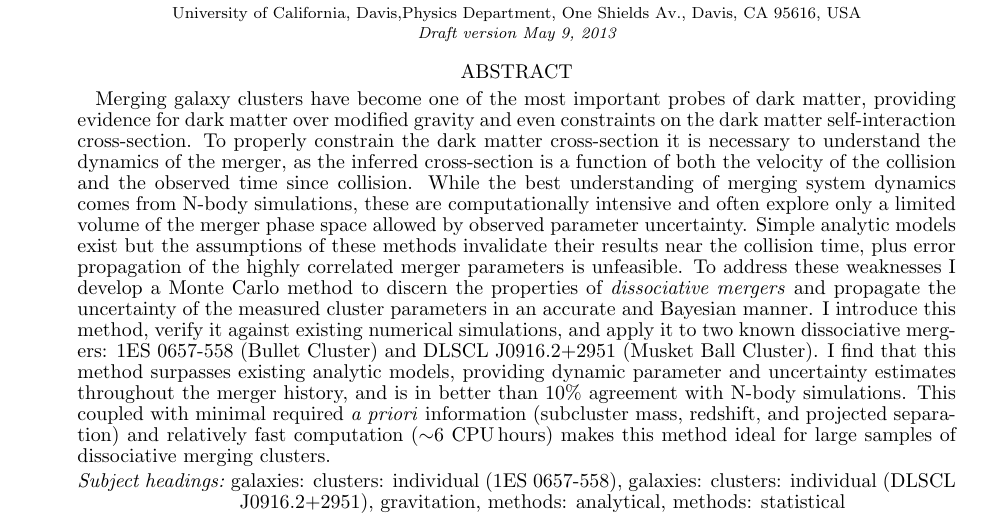
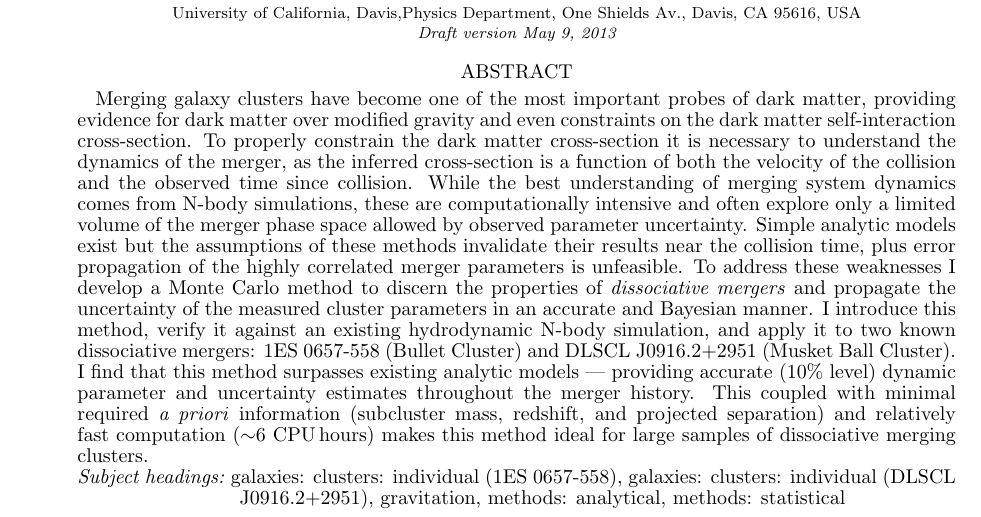
Before and after one commit to wadawson/merging-cluster-dynamics-paper, a LaTeX document (MCdyn.tex): part of page 1 of 26, cut so that both start at the same text. Compiled offline with pdfLaTeX.

```diff
--- a/MCdyn.tex
+++ b/MCdyn.tex
@@ -105,8 +105,8 @@
 While the best understanding of merging system dynamics comes from N-body simulations, these are computationally intensive and often explore only a limited volume of the merger phase space allowed by observed parameter uncertainty.
 Simple analytic models exist but the assumptions of these methods invalidate their results near the collision time, plus error propagation of the highly correlated merger parameters is unfeasible.
 To address these weaknesses I develop a Monte Carlo method to discern the properties of \emph{dissociative mergers} and propagate the uncertainty of the measured cluster parameters in an accurate and Bayesian manner.
-I introduce this method, verify it against existing numerical simulations, and apply it to two known dissociative mergers: \object{1ES 0657-558} (\object{Bullet Cluster}) and \object{DLSCL J0916.2+2951} (\object{Musket Ball Cluster}).
-I find that this method surpasses existing analytic models, providing dynamic parameter and uncertainty estimates throughout the merger history, and is in better than 10\% agreement with N-body simulations.
+I introduce this method, verify it against an existing hydrodynamic N-body simulation, and apply it to two known dissociative mergers: \object{1ES 0657-558} (\object{Bullet Cluster}) and \object{DLSCL J0916.2+2951} (\object{Musket Ball Cluster}).
+I find that this method surpasses existing analytic models --- providing accurate (10\% level) dynamic parameter and uncertainty estimates throughout the merger history.
 This coupled with minimal required \emph{a priori} information (subcluster mass, redshift, and projected separation) and relatively fast computation ($\sim$6 CPU\,hours) makes this method ideal for large samples of dissociative merging clusters.
 
 
```
Also changed, not shown: MCdyn.tex (4 more changed lines).
